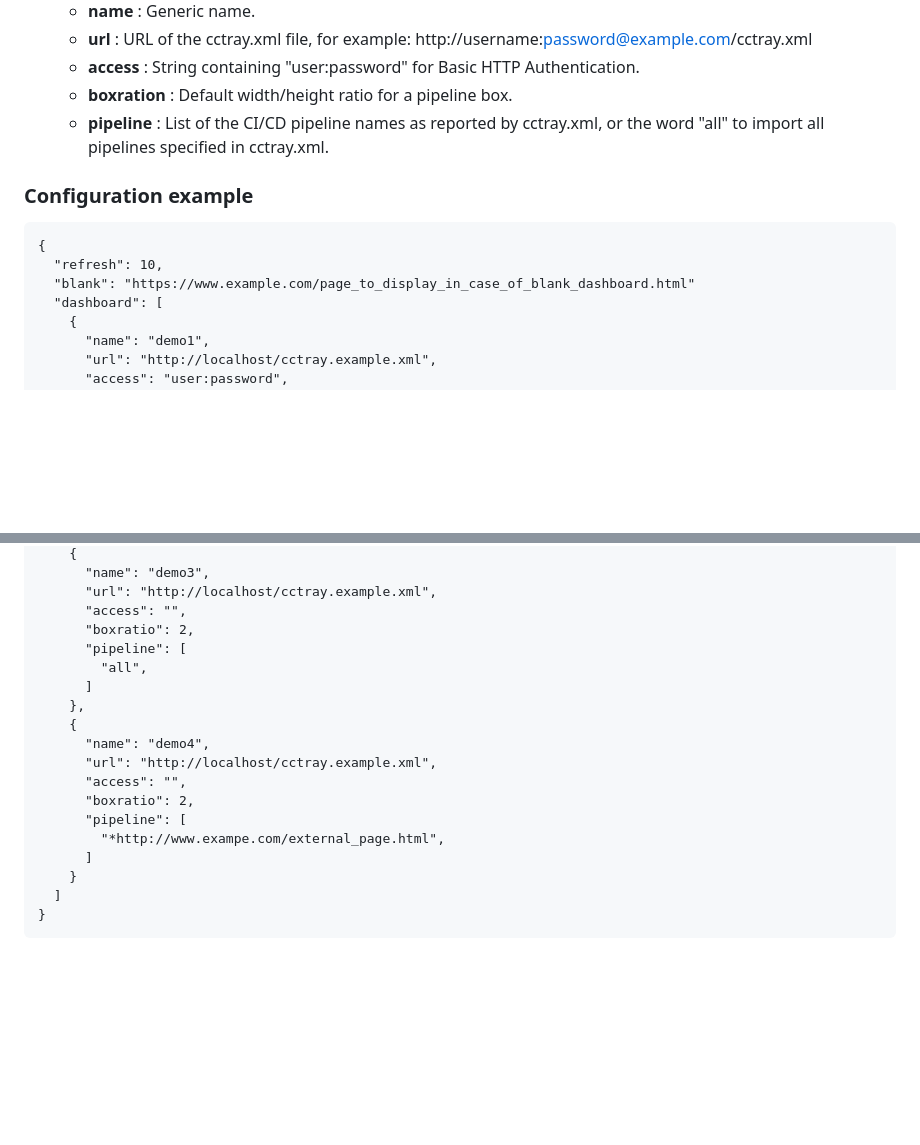
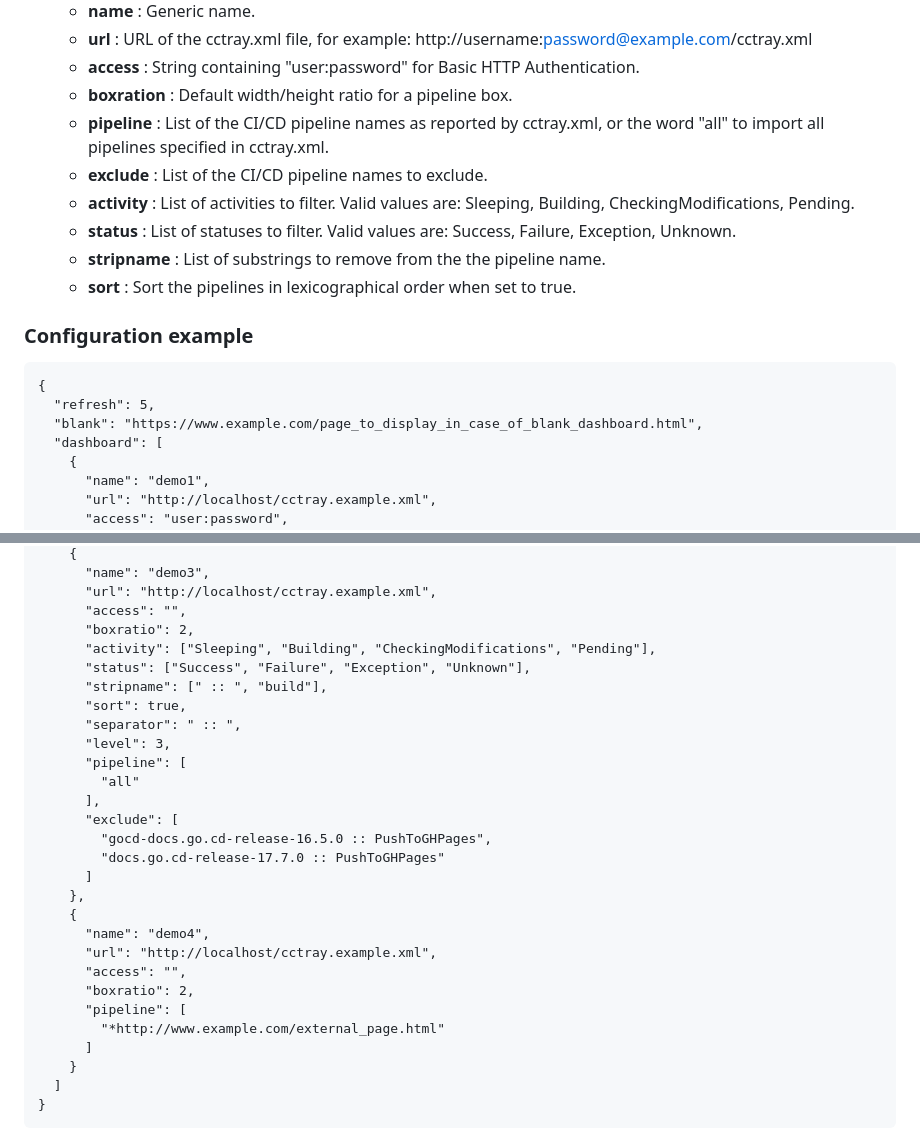
Before and after one commit to tecnickcom/web-cctray, a Markdown page: README.md, 2 parts joined by grey strips. Rendered like a GitHub page; blank space fills up the shorter version.

````diff
--- a/README.md
+++ b/README.md
@@ -48,13 +52,19 @@ Copy, rename and edit the `src/config/config.example.json` to `src/config/config
     * **access**    : String containing "user:password" for Basic HTTP Authentication.
     * **boxration** : Default width/height ratio for a pipeline box.
     * **pipeline**  : List of the CI/CD pipeline names as reported by cctray.xml, or the word "all" to import all pipelines specified in cctray.xml.
+    * **exclude**   : List of the CI/CD pipeline names to exclude.
+    * **activity**  : List of activities to filter. Valid values are: Sleeping, Building, CheckingModifications, Pending.
+    * **status**    : List of statuses to filter. Valid values are: Success, Failure, Exception, Unknown.
+    * **stripname** : List of substrings to remove from the the pipeline name.
+    * **sort**      : Sort the pipelines in lexicographical order when set to true.
+
 
 ### Configuration example
 
 ```
 {
-  "refresh": 10,
-  "blank": "https://www.example.com/page_to_display_in_case_of_blank_dashboard.html"
+  "refresh": 5,
+  "blank": "https://www.example.com/page_to_display_in_case_of_blank_dashboard.html",
   "dashboard": [
     {
       "name": "demo1",
@@ -88,8 +98,18 @@ Copy, rename and edit the `src/config/config.example.json` to `src/config/config
       "url": "http://localhost/cctray.example.xml",
       "access": "",
       "boxratio": 2,
+      "activity": ["Sleeping", "Building", "CheckingModifications", "Pending"],
+      "status": ["Success", "Failure", "Exception", "Unknown"],
+      "stripname": [" :: ", "build"],
+      "sort": true,
+      "separator": " :: ",
+      "level": 3,
       "pipeline": [
-        "all",
+        "all"
+      ],
+      "exclude": [
+        "gocd-docs.go.cd-release-16.5.0 :: PushToGHPages",
+        "docs.go.cd-release-17.7.0 :: PushToGHPages"
       ]
     },
     {
@@ -98,7 +118,7 @@ Copy, rename and edit the `src/config/config.example.json` to `src/config/config
       "access": "",
       "boxratio": 2,
       "pipeline": [
-        "*http://www.exampe.com/external_page.html",
+        "*http://www.example.com/external_page.html"
       ]
     }
   ]
````
Also changed, not shown: other parts of README.md (+10 -6 lines), resources/screenshot.png (added), 5 other files.
